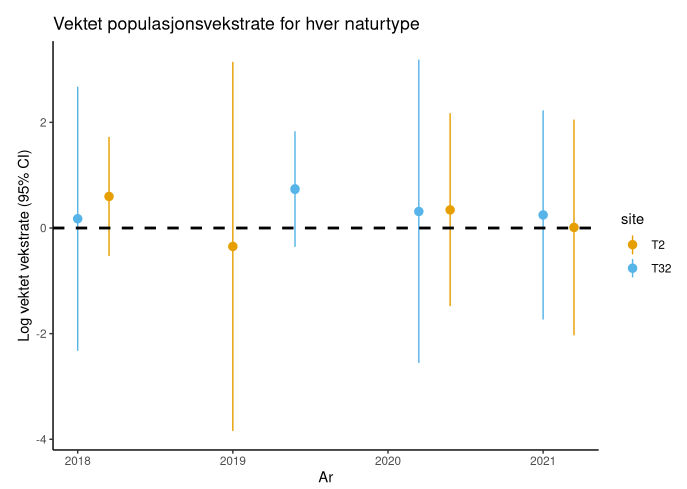
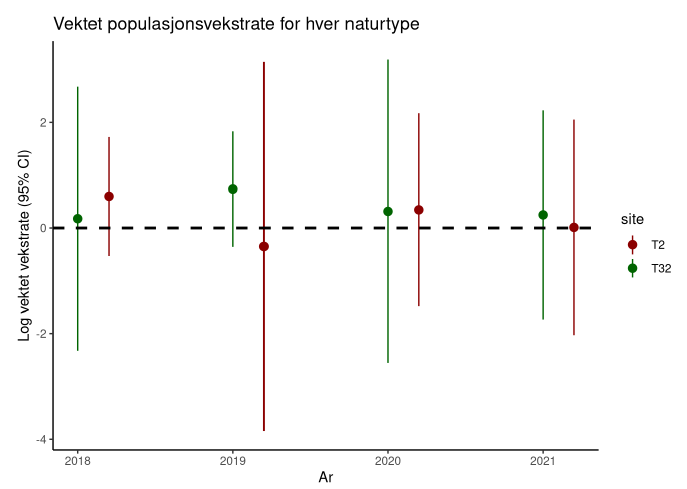
Before and after one commit to NINAnor/Dragehode, a Quarto document (growthRate_meta.qmd): the page in a window 1100 px wide, from 950 px down. Rendered offline with R 4.5, knitr and Pandoc in place of Quarto, with nearby package versions; some code elsewhere in the file could not run offline.

Commit message:
Update growthrate meta

```diff
--- a/growthRate_meta.qmd
+++ b/growthRate_meta.qmd
@@ -330,10 +330,10 @@ RNT_data<-rbind(data.frame(ES=c(out_R_2018$yi, out_R_2019$yi,
 RNT_data|>
   filter(!type=="Summary") |>
   filter(!site=="Summary") |>
-  mutate(year2=year+c(0,0.2,0.4)) |>
+  mutate(year2=year+c(0,0.2)) |>
   ggplot(aes(year2,y=log(ES),ymax=log(ES)+(1.96*log(SE)),ymin=log(ES)-(1.96*log(SE)), group=site, colour=site ))+
   geom_pointrange()+
-  scale_colour_manual(values=c("#E69F00", "#56B4E9", "#009E73"))+
+  scale_colour_manual(values=c("darkred", "darkgreen"))+
   geom_hline(yintercept=0, lty=2,linewidth=1)+
   labs(x="Ar", y="Log vektet vekstrate (95% CI)")+
   theme_classic()+
```
Also changed, not shown: docs/search.json, 41 other files.
